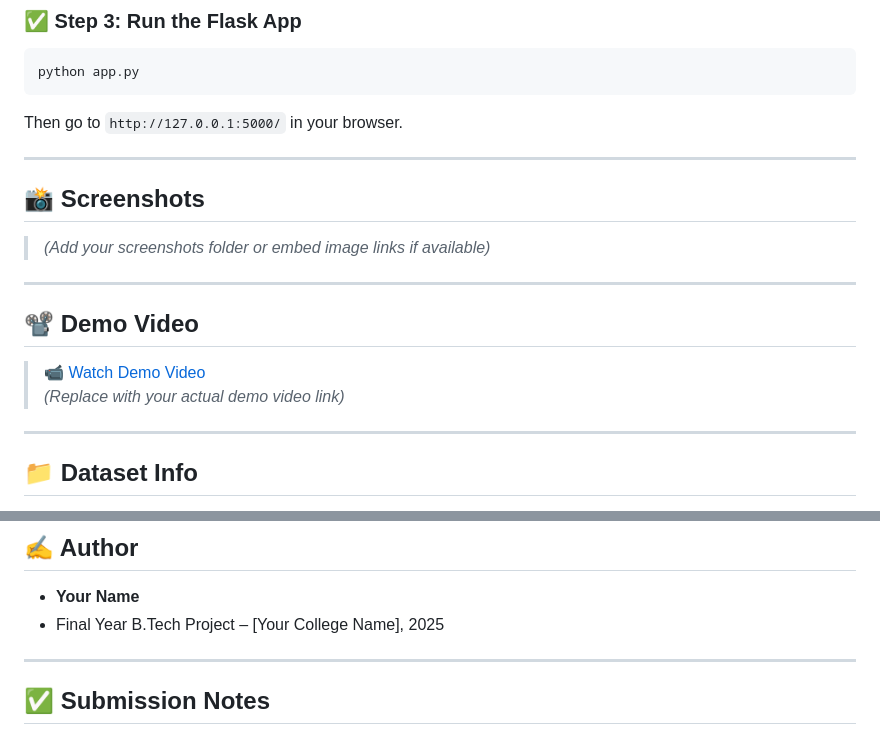
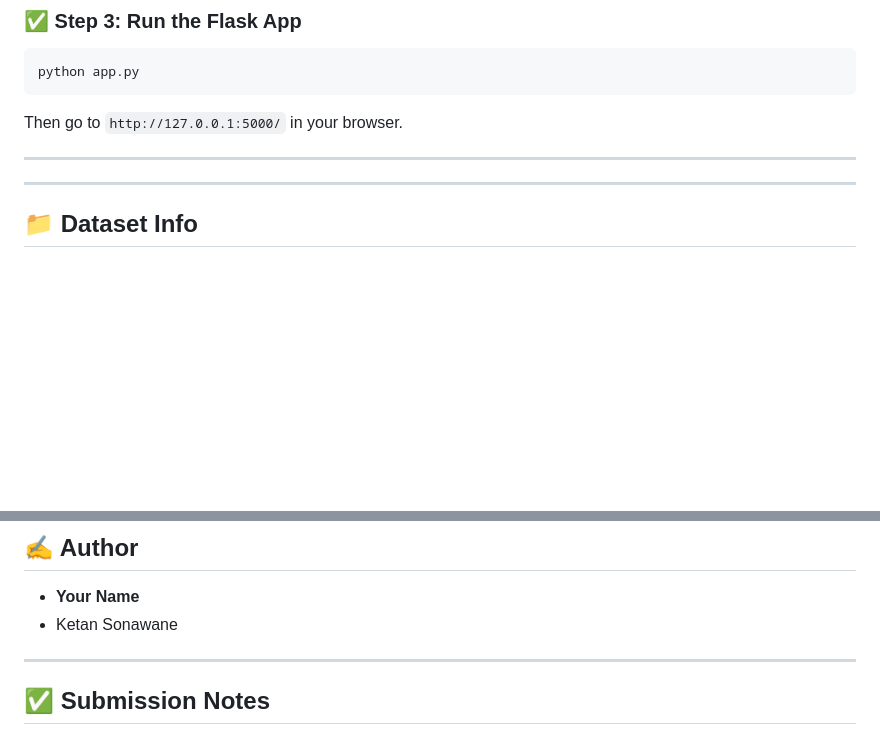
Before and after one commit to ketan1819/ThermoPredictor, a Markdown page: README.md, 2 parts joined by grey strips. GitHub-like rendering; blank space fills up the shorter version.

```diff
--- a/README.md
+++ b/README.md
@@ -90,16 +90,9 @@ Then go to `http://127.0.0.1:5000/` in your browser.
 
 ---
 
-## 📸 Screenshots
 
-> *(Add your screenshots folder or embed image links if available)*
 
----
 
-## 📽️ Demo Video
-
-> [📹 Watch Demo Video](https://drive.google.com/...)
-> _(Replace with your actual demo video link)_
 
 ---
 
@@ -122,7 +115,7 @@ This version uses a 10,000-row subset for efficient local training and deploymen
 ## ✍️ Author
 
 - **Your Name**
-- Final Year B.Tech Project – [Your College Name], 2025
+- Ketan Sonawane
 
 ---
 
```
